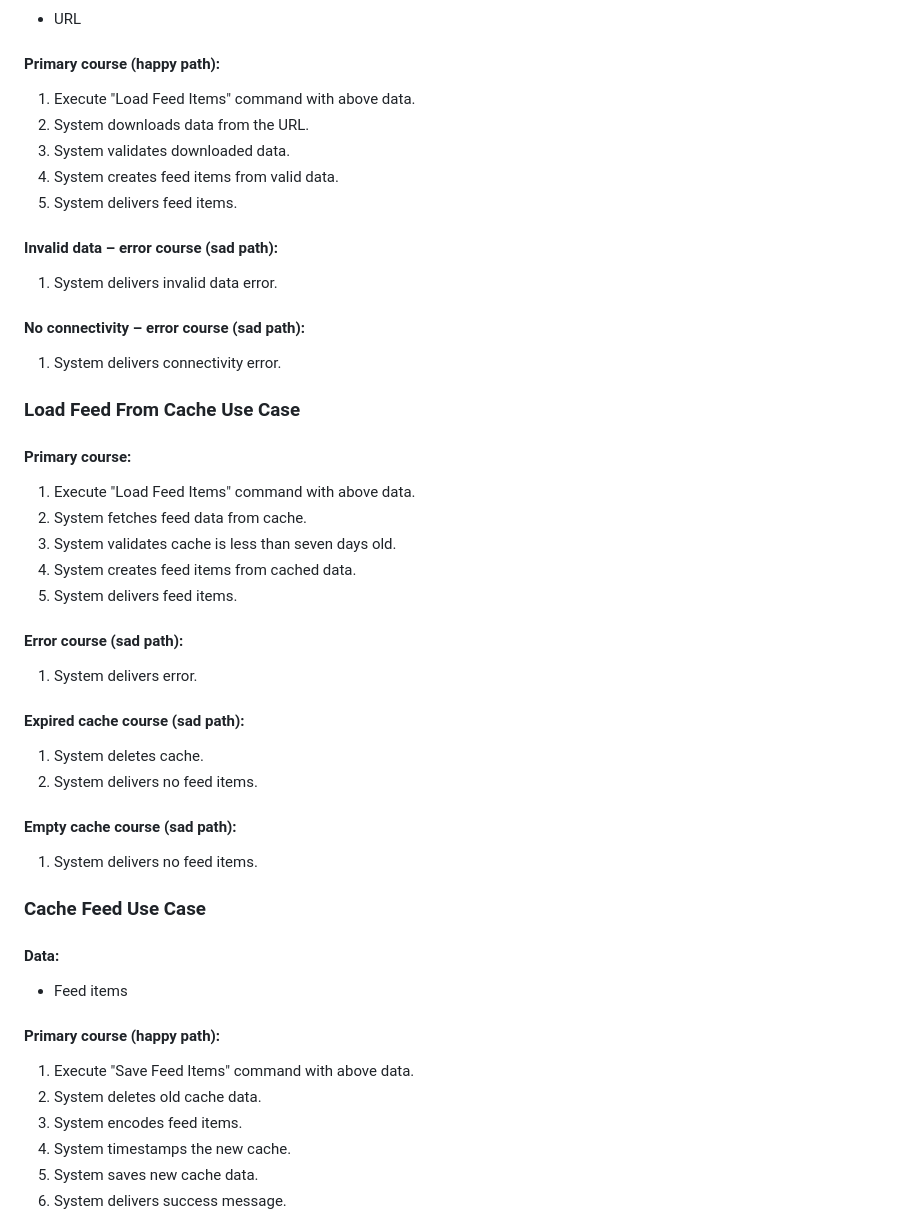
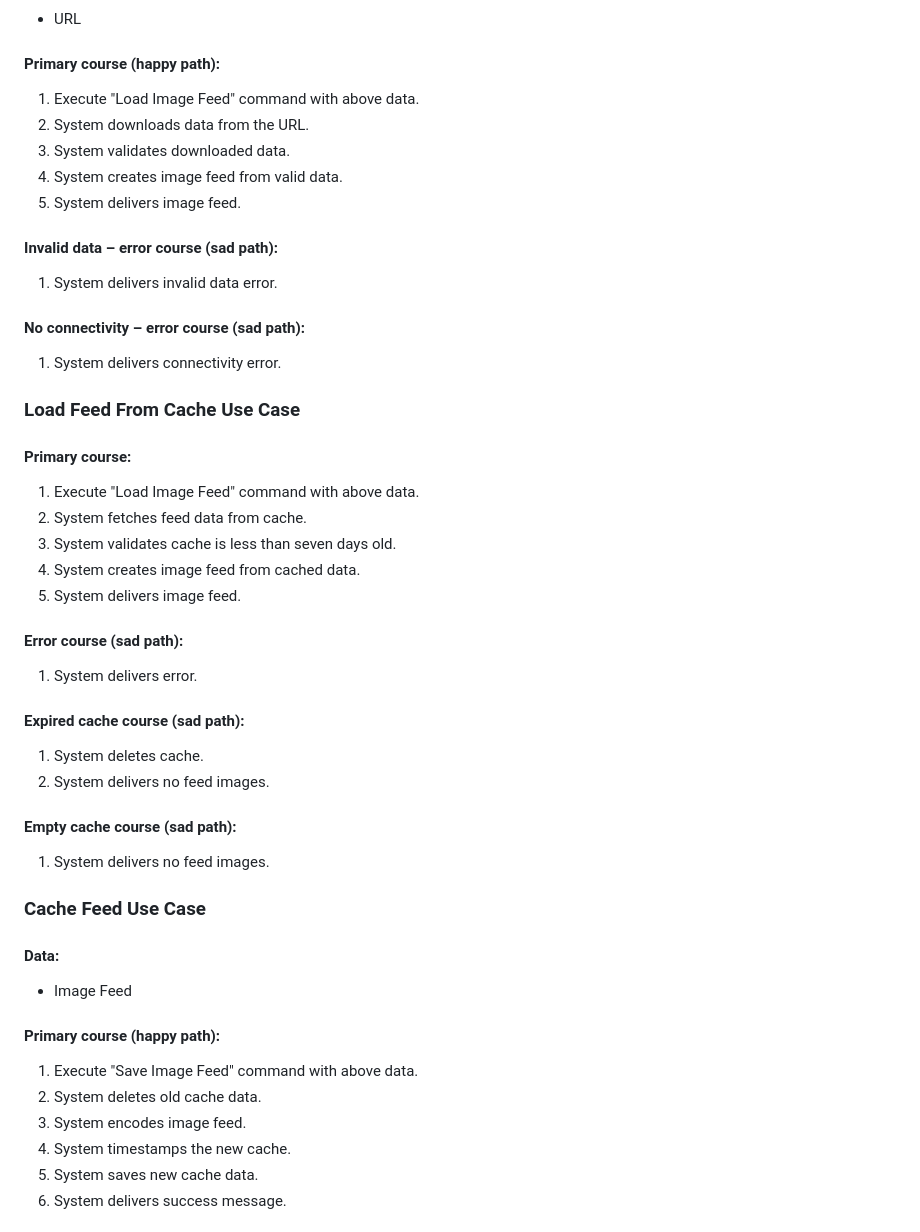
Before and after one commit to essentialdevelopercom/essential-feed-case-study, a Markdown page: README.md, the part around the change printed below. GitHub-like rendering.

```diff
--- a/README.md
+++ b/README.md
@@ -60,11 +60,11 @@ Given the customer doesn't have connectivity
 - URL
 
 #### Primary course (happy path):
-1. Execute "Load Feed Items" command with above data.
+1. Execute "Load Image Feed" command with above data.
 2. System downloads data from the URL.
 3. System validates downloaded data.
-4. System creates feed items from valid data.
-5. System delivers feed items.
+4. System creates image feed from valid data.
+5. System delivers image feed.
 
 #### Invalid data – error course (sad path):
 1. System delivers invalid data error.
@@ -76,32 +76,32 @@ Given the customer doesn't have connectivity
 ### Load Feed From Cache Use Case
 
 #### Primary course:
-1. Execute "Load Feed Items" command with above data.
+1. Execute "Load Image Feed" command with above data.
 2. System fetches feed data from cache.
 3. System validates cache is less than seven days old.
-4. System creates feed items from cached data.
-5. System delivers feed items.
+4. System creates image feed from cached data.
+5. System delivers image feed.
 
 #### Error course (sad path):
 1. System delivers error.
 
 #### Expired cache course (sad path):
 1. System deletes cache.
-2. System delivers no feed items.
+2. System delivers no feed images.
 
 #### Empty cache course (sad path):
-1. System delivers no feed items.
+1. System delivers no feed images.
 
 
 ### Cache Feed Use Case
 
 #### Data:
-- Feed items
+- Image Feed
 
 #### Primary course (happy path):
-1. Execute "Save Feed Items" command with above data.
+1. Execute "Save Image Feed" command with above data.
 2. System deletes old cache data.
-3. System encodes feed items.
+3. System encodes image feed.
 4. System timestamps the new cache.
 5. System saves new cache data.
 6. System delivers success message.
```
Also changed, not shown: other parts of README.md (+2 -2 lines), feed_flowchart.png, 12 other files.
